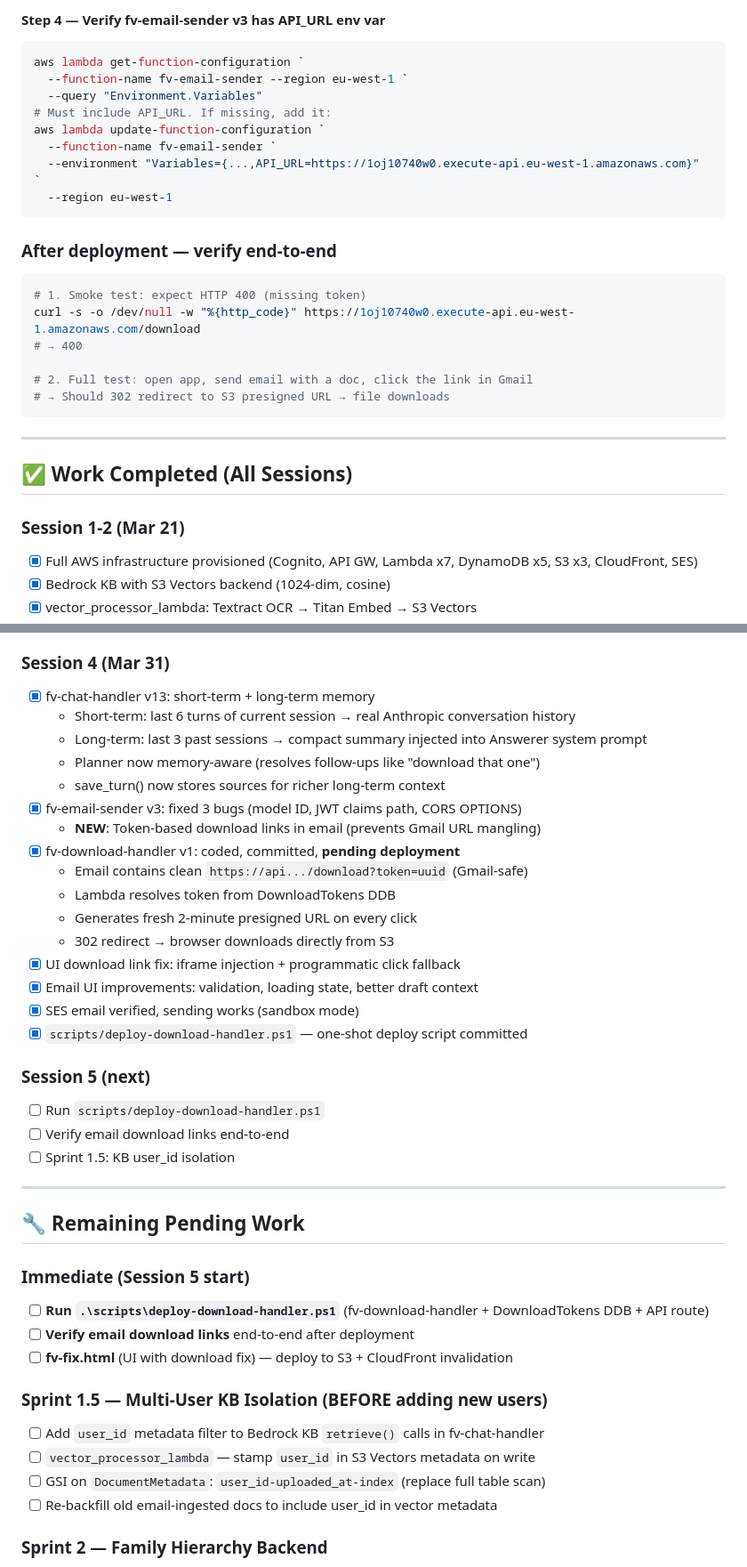
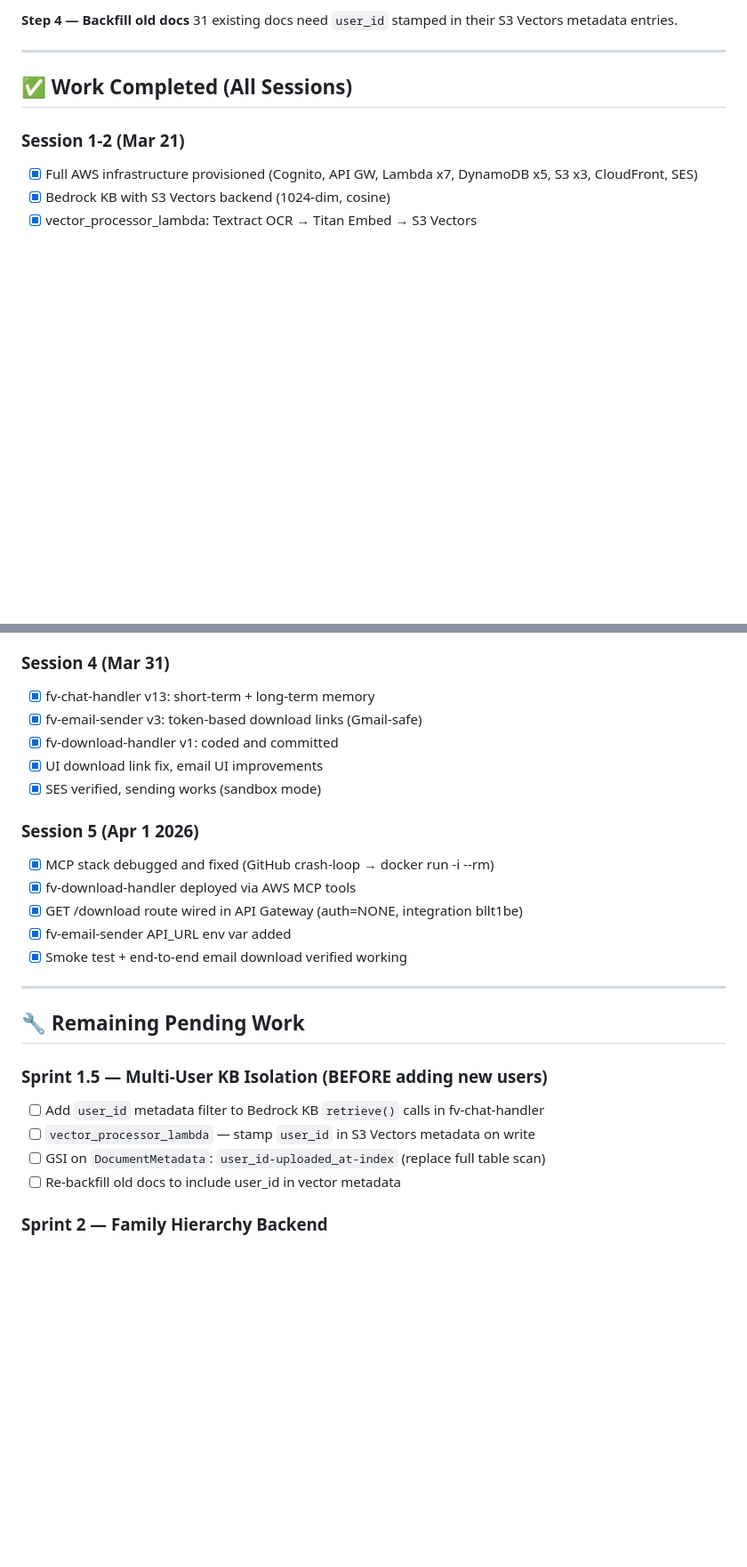
Before and after one commit to roy777rajat/familyvault-ai, a Markdown page: README.md, 2 parts joined by grey strips. Shown at 89% size. Rendered like a GitHub page; blank space fills up the shorter version.

````diff
--- a/README.md
+++ b/README.md
@@ -174,24 +191,5 @@ aws apigatewayv2 create-route `
-#### Step 4 — Verify fv-email-sender v3 has API_URL env var
-```powershell
-aws lambda get-function-configuration `
-  --function-name fv-email-sender --region eu-west-1 `
-  --query "Environment.Variables"
-# Must include API_URL. If missing, add it:
-aws lambda update-function-configuration `
-  --function-name fv-email-sender `
-  --environment "Variables={...,API_URL=https://1oj10740w0.execute-api.eu-west-1.amazonaws.com}" `
-  --region eu-west-1
-```
-
-### After deployment — verify end-to-end
-```powershell
-# 1. Smoke test: expect HTTP 400 (missing token)
-curl -s -o /dev/null -w "%{http_code}" https://1oj10740w0.execute-api.eu-west-1.amazonaws.com/download
-# → 400
-
-# 2. Full test: open app, send email with a doc, click the link in Gmail
-# → Should 302 redirect to S3 presigned URL → file downloads
-```
+**Step 4 — Backfill old docs**
+31 existing docs need `user_id` stamped in their S3 Vectors metadata entries.
 
 ---
 
@@ -217,41 +215,27 @@ curl -s -o /dev/null -w "%{http_code}" https://1oj10740w0.execute-api.eu-west-1.
 
 ### Session 4 (Mar 31)
 - [x] fv-chat-handler v13: short-term + long-term memory
-  - Short-term: last 6 turns of current session → real Anthropic conversation history
-  - Long-term: last 3 past sessions → compact summary injected into Answerer system prompt
-  - Planner now memory-aware (resolves follow-ups like "download that one")
-  - save_turn() now stores sources for richer long-term context
-- [x] fv-email-sender v3: fixed 3 bugs (model ID, JWT claims path, CORS OPTIONS)
-  - **NEW**: Token-based download links in email (prevents Gmail URL mangling)
-- [x] fv-download-handler v1: coded, committed, **pending deployment**
-  - Email contains clean `https://api.../download?token=uuid` (Gmail-safe)
-  - Lambda resolves token from DownloadTokens DDB
-  - Generates fresh 2-minute presigned URL on every click
-  - 302 redirect → browser downloads directly from S3
-- [x] UI download link fix: iframe injection + programmatic click fallback
-- [x] Email UI improvements: validation, loading state, better draft context
-- [x] SES email verified, sending works (sandbox mode)
-- [x] `scripts/deploy-download-handler.ps1` — one-shot deploy script committed
+- [x] fv-email-sender v3: token-based download links (Gmail-safe)
+- [x] fv-download-handler v1: coded and committed
+- [x] UI download link fix, email UI improvements
+- [x] SES verified, sending works (sandbox mode)
 
-### Session 5 (next)
-- [ ] Run `scripts/deploy-download-handler.ps1`
-- [ ] Verify email download links end-to-end
-- [ ] Sprint 1.5: KB user_id isolation
+### Session 5 (Apr 1 2026)
+- [x] MCP stack debugged and fixed (GitHub crash-loop → docker run -i --rm)
+- [x] fv-download-handler deployed via AWS MCP tools
+- [x] GET /download route wired in API Gateway (auth=NONE, integration bllt1be)
+- [x] fv-email-sender API_URL env var added
+- [x] Smoke test + end-to-end email download verified working
 
 ---
 
 ## 🔧 Remaining Pending Work
 
-### Immediate (Session 5 start)
-- [ ] **Run `.\scripts\deploy-download-handler.ps1`** (fv-download-handler + DownloadTokens DDB + API route)
-- [ ] **Verify email download links** end-to-end after deployment
-- [ ] **fv-fix.html** (UI with download fix) — deploy to S3 + CloudFront invalidation
-
 ### Sprint 1.5 — Multi-User KB Isolation (BEFORE adding new users)
 - [ ] Add `user_id` metadata filter to Bedrock KB `retrieve()` calls in fv-chat-handler
 - [ ] `vector_processor_lambda` — stamp `user_id` in S3 Vectors metadata on write
 - [ ] GSI on `DocumentMetadata`: `user_id-uploaded_at-index` (replace full table scan)
-- [ ] Re-backfill old email-ingested docs to include user_id in vector metadata
+- [ ] Re-backfill old docs to include user_id in vector metadata
 
 ### Sprint 2 — Family Hierarchy Backend
 - [ ] Create `FamilyTree` DynamoDB table (PK=FAMILY#id, SK=MEMBER#sub)
````
Also changed, not shown: other parts of README.md (+106 -93 lines).
